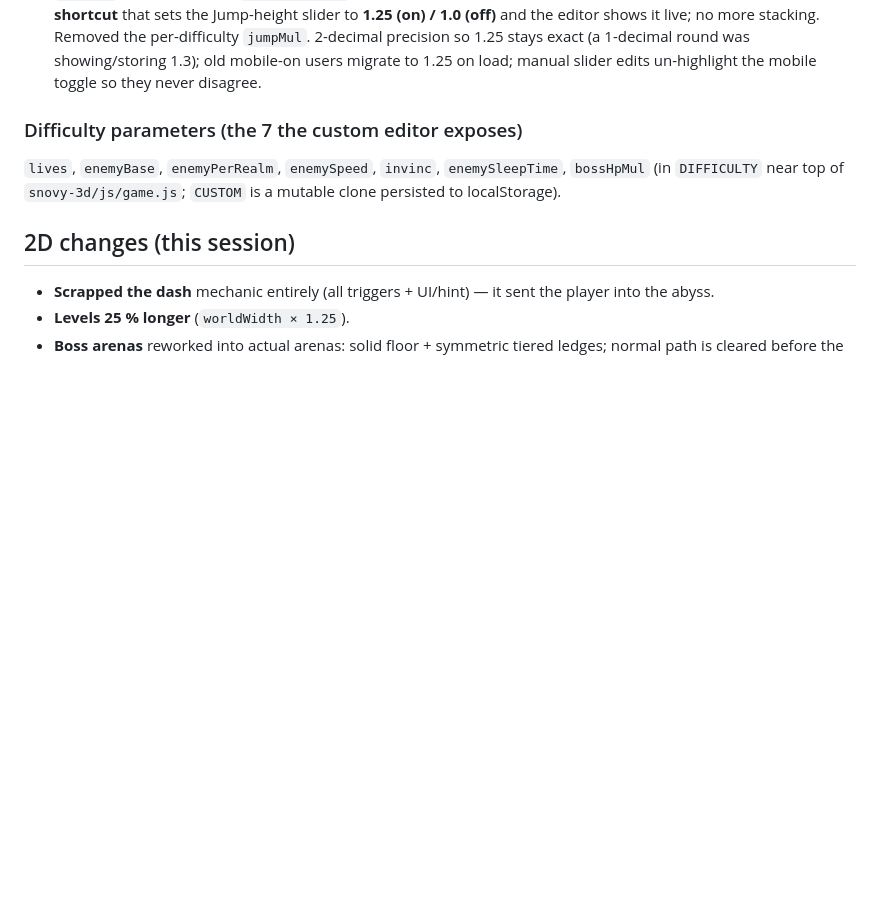
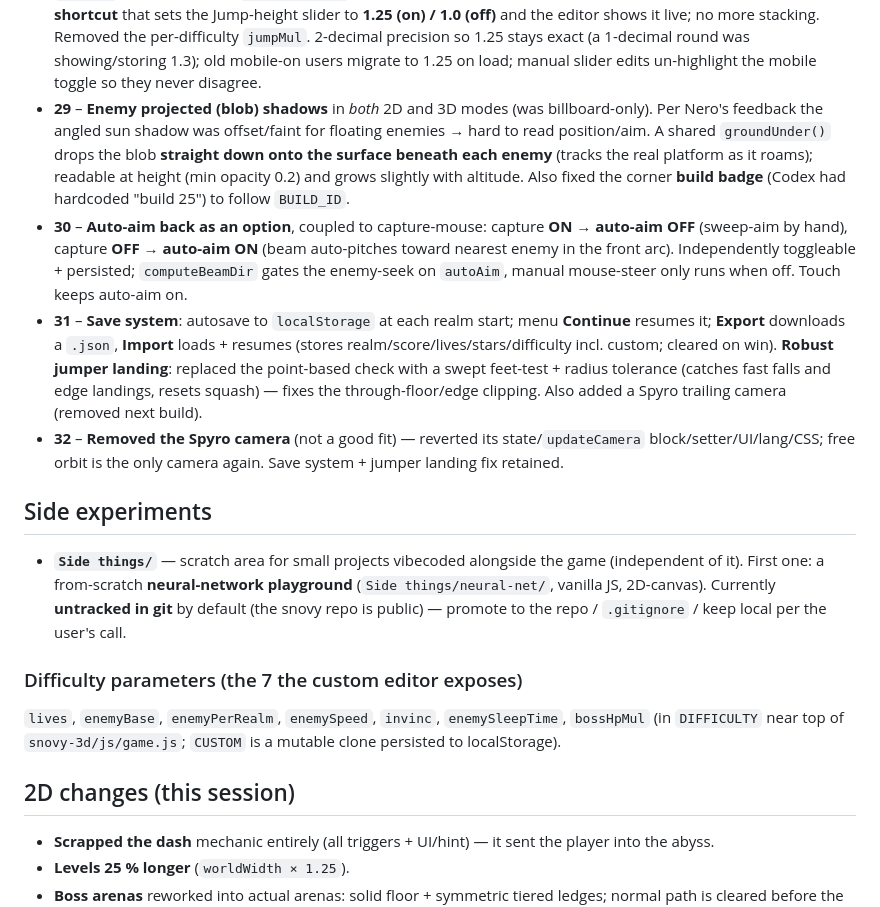
Before and after one commit to m1omg/snovy-svet-game, a Markdown page: SESSION_2026-06-25.md, the part around the change. GitHub-like rendering; blank space fills up the shorter version.

Commit message:
Session log: add builds 29-32 + Side things note
Co-Authored-By: Claude Opus 4.8 <noreply@anthropic.com>
Claude-Session: https://claude.ai/code/session_01KNM4Cq3Mk4MiDT6zrzUT1d

```diff
--- a/SESSION_2026-06-25.md
+++ b/SESSION_2026-06-25.md
@@ -29,6 +29,13 @@ A long working session on **Snový Svet** (Oliver through 12 dream realms). Most
 - **26** – Added **Jump height (×)** to the custom difficulty editor (`jumpMul`, 0.6–2.0, default 1.0) — an 8th param in all presets + the editor. Scales all three jump-velocity sites (normal jump, boss stomp, combo stomp bounce) via `currentDifficulty.jumpMul`, stacking cleanly with mobile mode; old saved customs default to 1.0.
 - **27** – Custom difficulty now **seeds from the selected preset until hand-edited**: opening the editor (or selecting Easy/Medium/Hard) copies that preset's params into CUSTOM while untouched; the first stepper nudge (or a loaded saved custom) locks it to the player's values. **"Defaults"** now resets to the currently selected preset, not always Medium. (Tracked via `lastBaseDifficulty` + `customDiffEdited`.)
 - **28** – **Unified jump height**: merged the two jump multipliers (mobile mode's hidden ×1.25 and the per-difficulty `jumpMul`) into **one global `jumpHeightMul`** — the only factor in all 3 jump-velocity sites. **Mobile mode is now a shortcut** that sets the Jump-height slider to **1.25 (on) / 1.0 (off)** and the editor shows it live; no more stacking. Removed the per-difficulty `jumpMul`. 2-decimal precision so 1.25 stays exact (a 1-decimal round was showing/storing 1.3); old mobile-on users migrate to 1.25 on load; manual slider edits un-highlight the mobile toggle so they never disagree.
+- **29** – **Enemy projected (blob) shadows** in *both* 2D and 3D modes (was billboard-only). Per Nero's feedback the angled sun shadow was offset/faint for floating enemies → hard to read position/aim. A shared `groundUnder()` drops the blob **straight down onto the surface beneath each enemy** (tracks the real platform as it roams); readable at height (min opacity 0.2) and grows slightly with altitude. Also fixed the corner **build badge** (Codex had hardcoded "build 25") to follow `BUILD_ID`.
+- **30** – **Auto-aim back as an option**, coupled to capture-mouse: capture **ON → auto-aim OFF** (sweep-aim by hand), capture **OFF → auto-aim ON** (beam auto-pitches toward nearest enemy in the front arc). Independently toggleable + persisted; `computeBeamDir` gates the enemy-seek on `autoAim`, manual mouse-steer only runs when off. Touch keeps auto-aim on.
+- **31** – **Save system**: autosave to `localStorage` at each realm start; menu **Continue** resumes it; **Export** downloads a `.json`, **Import** loads + resumes (stores realm/score/lives/stars/difficulty incl. custom; cleared on win). **Robust jumper landing**: replaced the point-based check with a swept feet-test + radius tolerance (catches fast falls and edge landings, resets squash) — fixes the through-floor/edge clipping. Also added a Spyro trailing camera (removed next build).
+- **32** – **Removed the Spyro camera** (not a good fit) — reverted its state/`updateCamera` block/setter/UI/lang/CSS; free orbit is the only camera again. Save system + jumper landing fix retained.
+
+## Side experiments
+- **`Side things/`** — scratch area for small projects vibecoded alongside the game (independent of it). First one: a from-scratch **neural-network playground** (`Side things/neural-net/`, vanilla JS, 2D-canvas). Currently **untracked in git** by default (the snovy repo is public) — promote to the repo / `.gitignore` / keep local per the user's call.
 
 ### Difficulty parameters (the 7 the custom editor exposes)
 `lives`, `enemyBase`, `enemyPerRealm`, `enemySpeed`, `invinc`, `enemySleepTime`, `bossHpMul`
```
